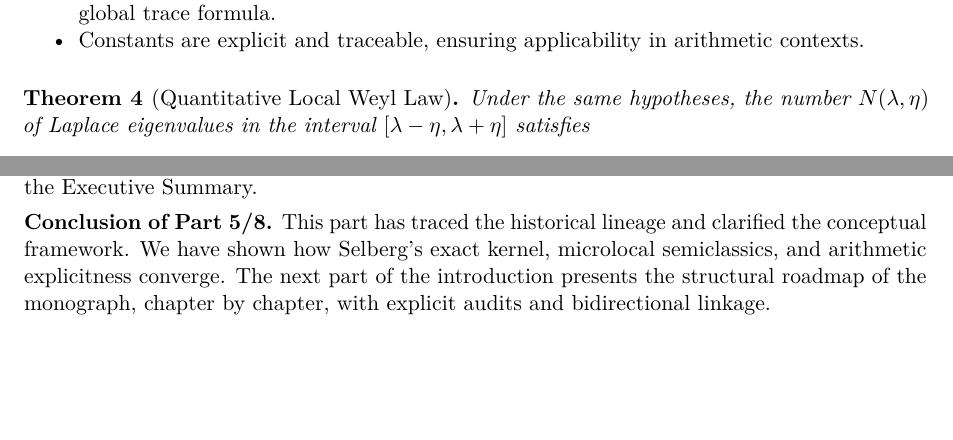
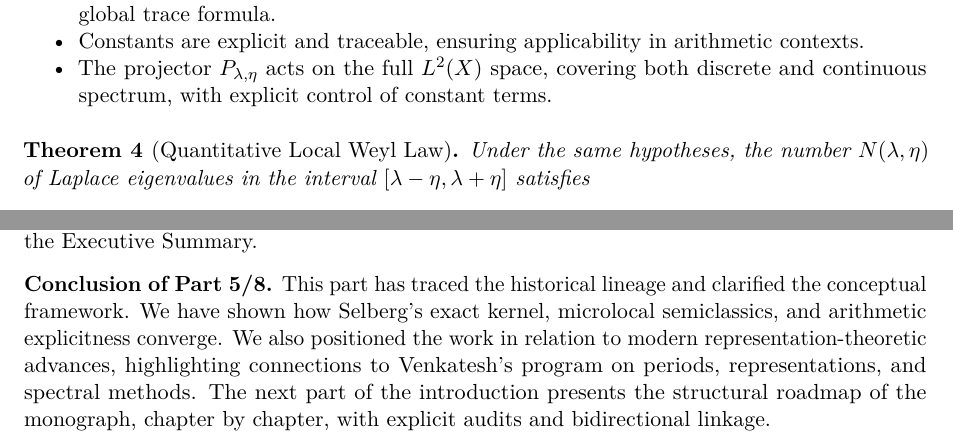
Before and after one commit to askohguharev-us/localized-trace-formula, a LaTeX thesis (src/main.tex, which reads src/sections/01-introduction.tex): two parts of pages 23 and 25 of 178, joined at a grey line, cut so that both start at the same text, the shorter picture padded with empty space. Compiled offline with pdfLaTeX.

Commit message:
Update 01-introduction.tex

```diff
--- a/src/sections/01-introduction.tex
+++ b/src/sections/01-introduction.tex
@@ -480,6 +484,8 @@ and on the chosen window profile $\Phi$.
   \item The error term is a true power-saving $O(\lambda^{1-\delta})$,
         in contrast to the $O(1)$ remainder of the global trace formula.
   \item Constants are explicit and traceable, ensuring applicability in arithmetic contexts.
+  \item The projector $P_{\lambda,\eta}$ acts on the full $L^2(X)$ space,
+        covering both discrete and continuous spectrum, with explicit control of constant terms.
 \end{itemize}
 
 \medskip
@@ -679,6 +686,8 @@ This ensures reproducibility, clarity, and alignment with the Executive Summary.
 This part has traced the historical lineage and clarified the conceptual framework.
 We have shown how Selberg’s exact kernel,
 microlocal semiclassics, and arithmetic explicitness converge.
+We also positioned the work in relation to modern representation-theoretic advances,
+highlighting connections to Venkatesh’s program on periods, representations, and spectral methods.
 The next part of the introduction presents the structural roadmap of the monograph,
 chapter by chapter, with explicit audits and bidirectional linkage.
 
```
Also changed, not shown: src/sections/01-introduction.tex (9 more changed lines).
